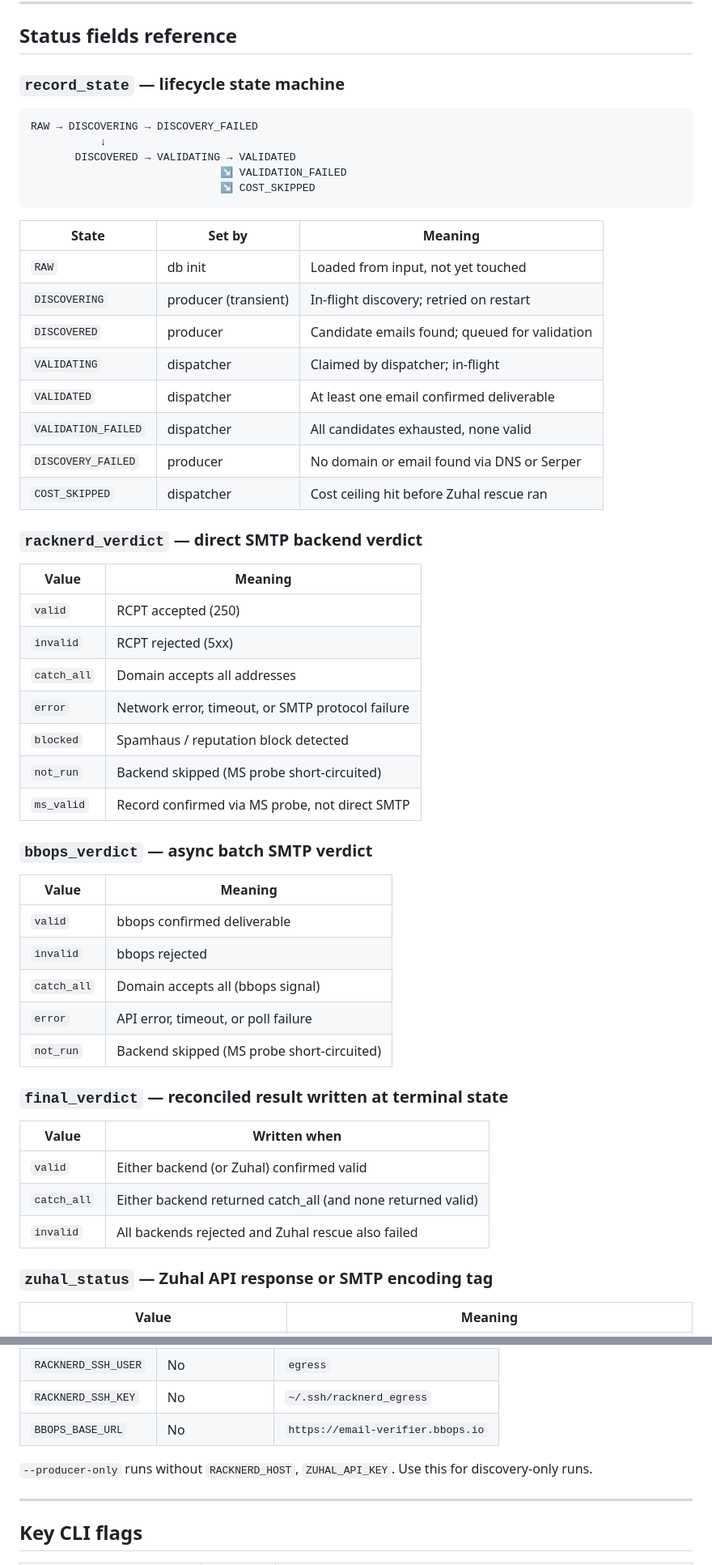
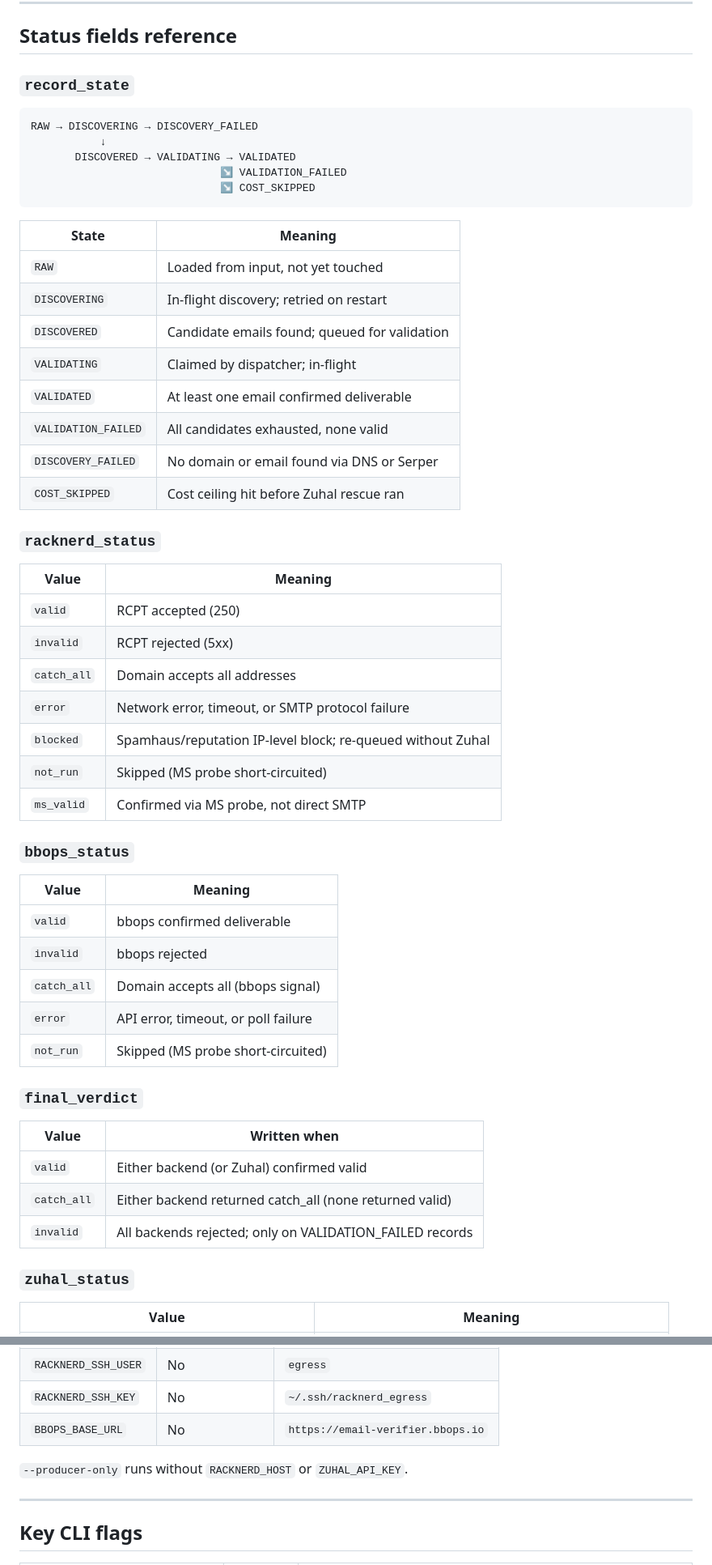
Before and after one commit to vvJerome/us-z-3, a Markdown page: README.md, 2 parts joined by grey strips. Shown at 81% size. Rendered like a GitHub page.

````diff
--- a/README.md
+++ b/README.md
@@ -141,7 +128,7 @@ Zuhal costs $0.0005/call. Running it alongside SMTP for every email would spend
 
 ## Status fields reference
 
-### `record_state` — lifecycle state machine
+### `record_state`
 
 ```
 RAW → DISCOVERING → DISCOVERY_FAILED
@@ -151,18 +138,18 @@ RAW → DISCOVERING → DISCOVERY_FAILED
                               ↘ COST_SKIPPED
 ```
 
-| State | Set by | Meaning |
-|---|---|---|
-| `RAW` | db init | Loaded from input, not yet touched |
-| `DISCOVERING` | producer (transient) | In-flight discovery; retried on restart |
-| `DISCOVERED` | producer | Candidate emails found; queued for validation |
-| `VALIDATING` | dispatcher | Claimed by dispatcher; in-flight |
-| `VALIDATED` | dispatcher | At least one email confirmed deliverable |
-| `VALIDATION_FAILED` | dispatcher | All candidates exhausted, none valid |
-| `DISCOVERY_FAILED` | producer | No domain or email found via DNS or Serper |
-| `COST_SKIPPED` | dispatcher | Cost ceiling hit before Zuhal rescue ran |
+| State | Meaning |
+|---|---|
+| `RAW` | Loaded from input, not yet touched |
+| `DISCOVERING` | In-flight discovery; retried on restart |
+| `DISCOVERED` | Candidate emails found; queued for validation |
+| `VALIDATING` | Claimed by dispatcher; in-flight |
+| `VALIDATED` | At least one email confirmed deliverable |
+| `VALIDATION_FAILED` | All candidates exhausted, none valid |
+| `DISCOVERY_FAILED` | No domain or email found via DNS or Serper |
+| `COST_SKIPPED` | Cost ceiling hit before Zuhal rescue ran |
 
-### `racknerd_verdict` — direct SMTP backend verdict
+### `racknerd_status`
 
 | Value | Meaning |
 |---|---|
@@ -170,11 +157,11 @@ RAW → DISCOVERING → DISCOVERY_FAILED
 | `invalid` | RCPT rejected (5xx) |
 | `catch_all` | Domain accepts all addresses |
 | `error` | Network error, timeout, or SMTP protocol failure |
-| `blocked` | Spamhaus / reputation block detected |
-| `not_run` | Backend skipped (MS probe short-circuited) |
-| `ms_valid` | Record confirmed via MS probe, not direct SMTP |
+| `blocked` | Spamhaus/reputation IP-level block; re-queued without Zuhal |
+| `not_run` | Skipped (MS probe short-circuited) |
+| `ms_valid` | Confirmed via MS probe, not direct SMTP |
 
-### `bbops_verdict` — async batch SMTP verdict
+### `bbops_status`
 
 | Value | Meaning |
 |---|---|
@@ -182,17 +169,17 @@ RAW → DISCOVERING → DISCOVERY_FAILED
 | `invalid` | bbops rejected |
 | `catch_all` | Domain accepts all (bbops signal) |
 | `error` | API error, timeout, or poll failure |
-| `not_run` | Backend skipped (MS probe short-circuited) |
+| `not_run` | Skipped (MS probe short-circuited) |
 
-### `final_verdict` — reconciled result written at terminal state
+### `final_verdict`
 
 | Value | Written when |
 |---|---|
 | `valid` | Either backend (or Zuhal) confirmed valid |
-| `catch_all` | Either backend returned catch_all (and none returned valid) |
-| `invalid` | All backends rejected and Zuhal rescue also failed |
+| `catch_all` | Either backend returned catch_all (none returned valid) |
+| `invalid` | All backends rejected; only on VALIDATION_FAILED records |
 
-### `zuhal_status` — Zuhal API response or SMTP encoding tag
+### `zuhal_status`
 
 | Value | Meaning |
 |---|---|
@@ -252,7 +231,7 @@ Run summary: total records, state counts, verdict counts, cost, timestamps. Writ
 | `RACKNERD_SSH_KEY` | No | `~/.ssh/racknerd_egress` |
 | `BBOPS_BASE_URL` | No | `https://email-verifier.bbops.io` |
 
-`--producer-only` runs without `RACKNERD_HOST`, `ZUHAL_API_KEY`. Use this for discovery-only runs.
+`--producer-only` runs without `RACKNERD_HOST` or `ZUHAL_API_KEY`.
 
 ---
 
````
Also changed, not shown: other parts of README.md (+57 -94 lines), CLAUDE.md (+14 -3 lines).
